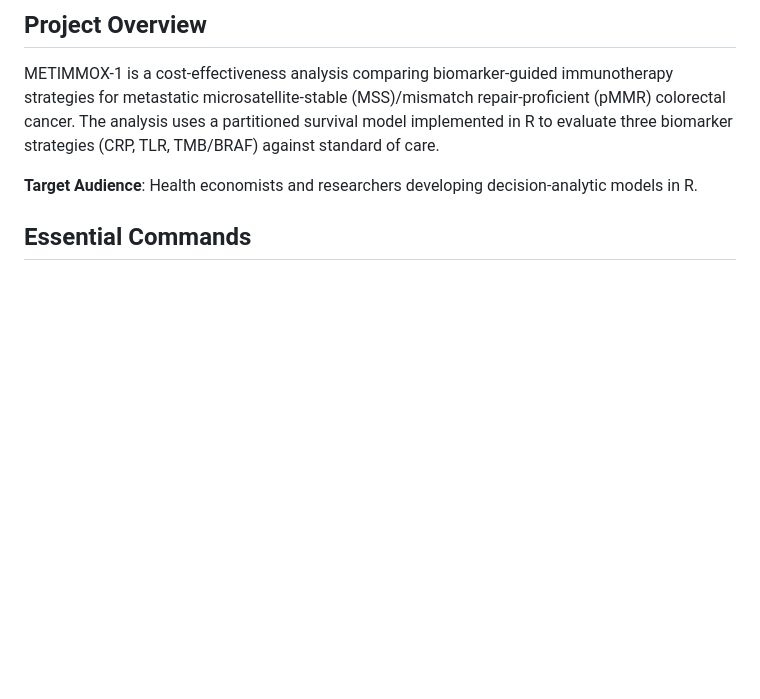
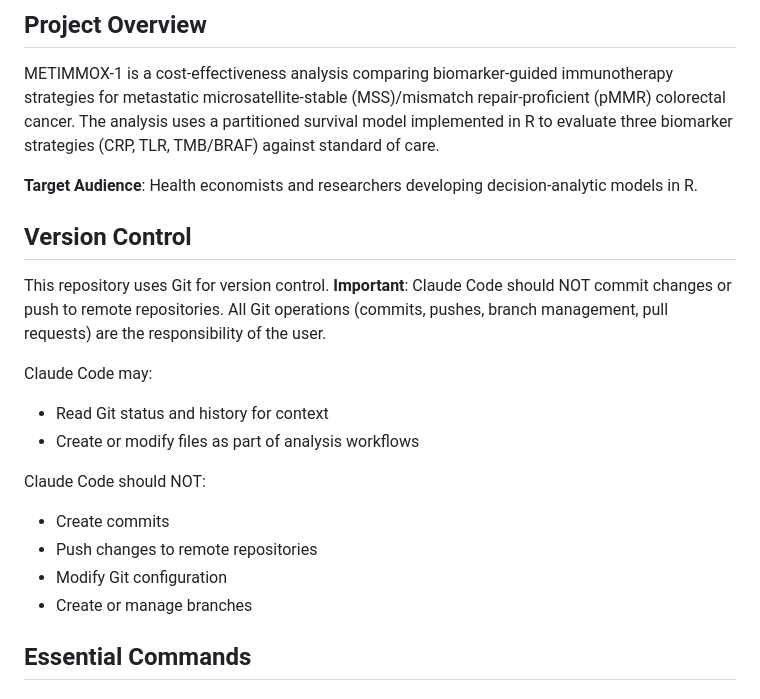
Before and after one commit to ben-geisler/METIMMOX-1, a Markdown page: CLAUDE.md, the part around the change. Drawn GitHub-style; blank space fills up the shorter version.

Commit message:
version control by user only

```diff
--- a/CLAUDE.md
+++ b/CLAUDE.md
@@ -7,6 +7,20 @@ This file provides guidance to Claude Code (claude.ai/code) when working with co
 METIMMOX-1 is a cost-effectiveness analysis comparing biomarker-guided immunotherapy strategies for metastatic microsatellite-stable (MSS)/mismatch repair-proficient (pMMR) colorectal cancer. The analysis uses a partitioned survival model implemented in R to evaluate three biomarker strategies (CRP, TLR, TMB/BRAF) against standard of care.
 
 **Target Audience**: Health economists and researchers developing decision-analytic models in R.
+
+## Version Control
+
+This repository uses Git for version control. **Important**: Claude Code should NOT commit changes or push to remote repositories. All Git operations (commits, pushes, branch management, pull requests) are the responsibility of the user.
+
+Claude Code may:
+- Read Git status and history for context
+- Create or modify files as part of analysis workflows
+
+Claude Code should NOT:
+- Create commits
+- Push changes to remote repositories
+- Modify Git configuration
+- Create or manage branches
 
 ## Essential Commands
 
```
